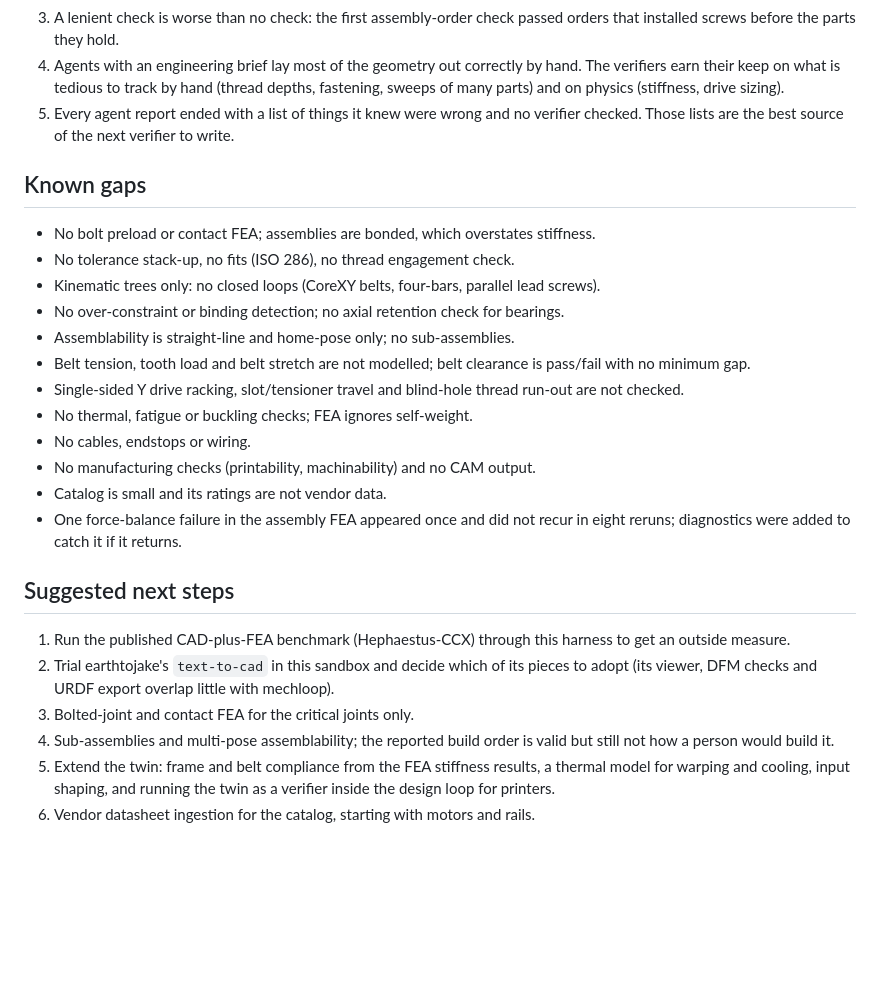
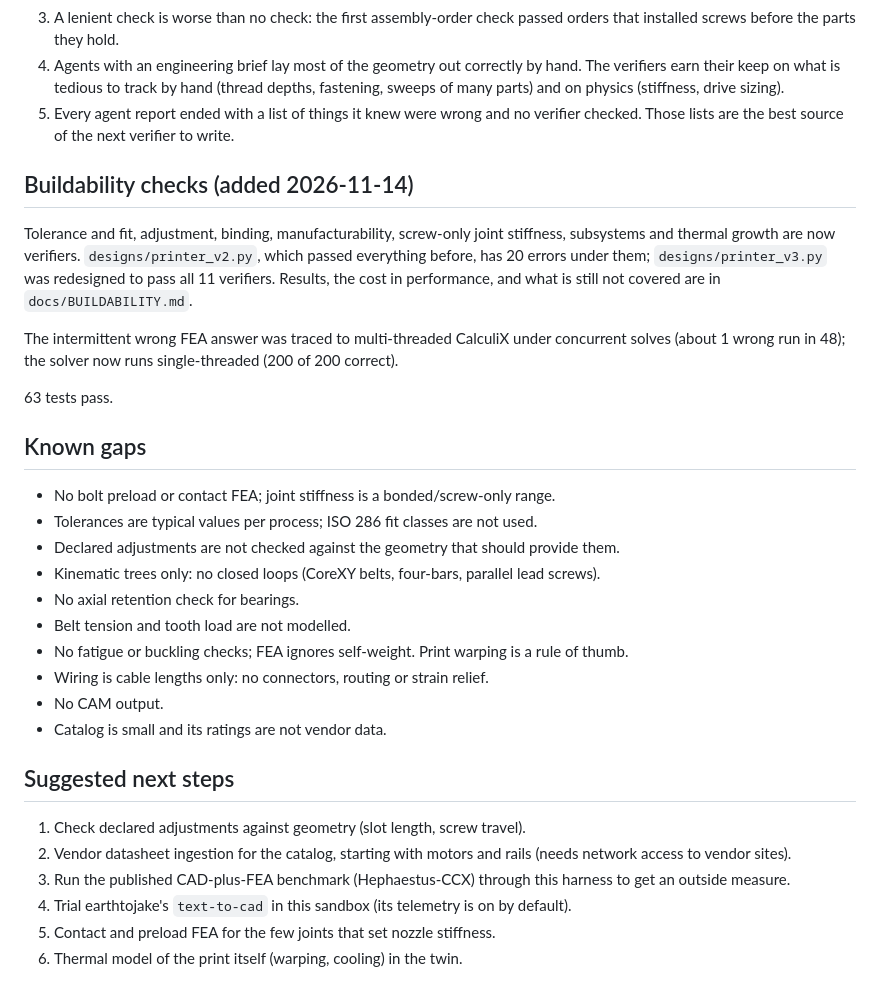
Before and after one commit to wgpatrick/running-route, a Markdown page: mech-ai/STATUS.md, the part around the change. Drawn GitHub-style; blank space fills up the shorter version.

```diff
--- a/mech-ai/STATUS.md
+++ b/mech-ai/STATUS.md
@@ -79,30 +79,37 @@ assumed values, so corner bulge and lag figures are indicative, not calibrated.
 5. Every agent report ended with a list of things it knew were wrong and no verifier
    checked. Those lists are the best source of the next verifier to write.
 
+## Buildability checks (added 2026-11-14)
+
+Tolerance and fit, adjustment, binding, manufacturability, screw-only joint stiffness,
+subsystems and thermal growth are now verifiers. `designs/printer_v2.py`, which passed
+everything before, has 20 errors under them; `designs/printer_v3.py` was redesigned to pass
+all 11 verifiers. Results, the cost in performance, and what is still not covered are in
+`docs/BUILDABILITY.md`.
+
+The intermittent wrong FEA answer was traced to multi-threaded CalculiX under concurrent
+solves (about 1 wrong run in 48); the solver now runs single-threaded (200 of 200 correct).
+
+63 tests pass.
+
 ## Known gaps
 
-- No bolt preload or contact FEA; assemblies are bonded, which overstates stiffness.
-- No tolerance stack-up, no fits (ISO 286), no thread engagement check.
+- No bolt preload or contact FEA; joint stiffness is a bonded/screw-only range.
+- Tolerances are typical values per process; ISO 286 fit classes are not used.
+- Declared adjustments are not checked against the geometry that should provide them.
 - Kinematic trees only: no closed loops (CoreXY belts, four-bars, parallel lead screws).
-- No over-constraint or binding detection; no axial retention check for bearings.
-- Assemblability is straight-line and home-pose only; no sub-assemblies.
-- Belt tension, tooth load and belt stretch are not modelled; belt clearance is pass/fail with no minimum gap.
-- Single-sided Y drive racking, slot/tensioner travel and blind-hole thread run-out are not checked.
-- No thermal, fatigue or buckling checks; FEA ignores self-weight.
-- No cables, endstops or wiring.
-- No manufacturing checks (printability, machinability) and no CAM output.
+- No axial retention check for bearings.
+- Belt tension and tooth load are not modelled.
+- No fatigue or buckling checks; FEA ignores self-weight. Print warping is a rule of thumb.
+- Wiring is cable lengths only: no connectors, routing or strain relief.
+- No CAM output.
 - Catalog is small and its ratings are not vendor data.
-- One force-balance failure in the assembly FEA appeared once and did not recur in
-  eight reruns; diagnostics were added to catch it if it returns.
 
 ## Suggested next steps
 
-1. Run the published CAD-plus-FEA benchmark (Hephaestus-CCX) through this harness to
-   get an outside measure.
-2. Trial earthtojake's `text-to-cad` in this sandbox and decide which of its pieces to
-   adopt (its viewer, DFM checks and URDF export overlap little with mechloop).
-3. Bolted-joint and contact FEA for the critical joints only.
-4. Sub-assemblies and multi-pose assemblability; the reported build order is valid but still not how a person would build it.
-5. Extend the twin: frame and belt compliance from the FEA stiffness results, a thermal model for warping
-   and cooling, input shaping, and running the twin as a verifier inside the design loop for printers.
-6. Vendor datasheet ingestion for the catalog, starting with motors and rails.
+1. Check declared adjustments against geometry (slot length, screw travel).
+2. Vendor datasheet ingestion for the catalog, starting with motors and rails (needs network access to vendor sites).
+3. Run the published CAD-plus-FEA benchmark (Hephaestus-CCX) through this harness to get an outside measure.
+4. Trial earthtojake's `text-to-cad` in this sandbox (its telemetry is on by default).
+5. Contact and preload FEA for the few joints that set nozzle stiffness.
+6. Thermal model of the print itself (warping, cooling) in the twin.
```
Also changed, not shown: mech-ai/README.md (+4 -0 lines), mech-ai/docs/BUILDABILITY.md (added, +110 -0 lines).
